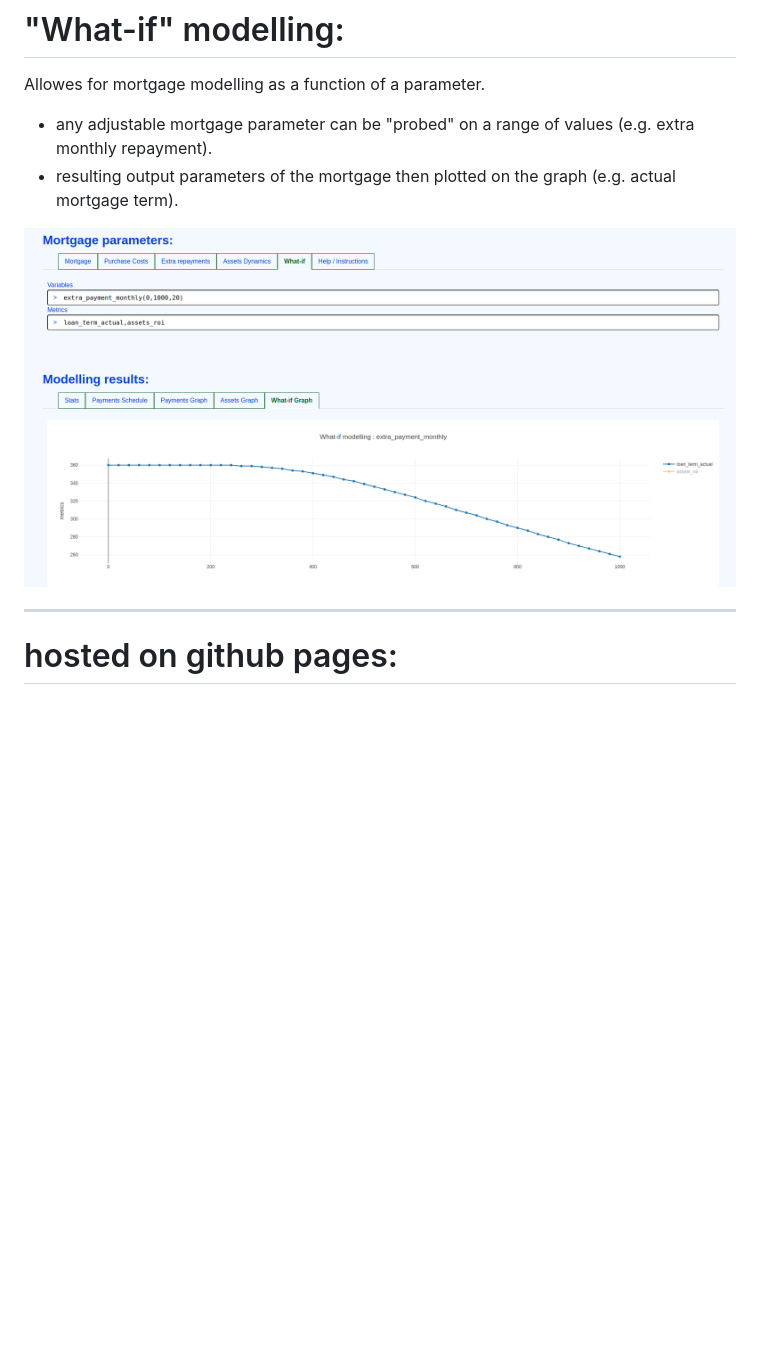
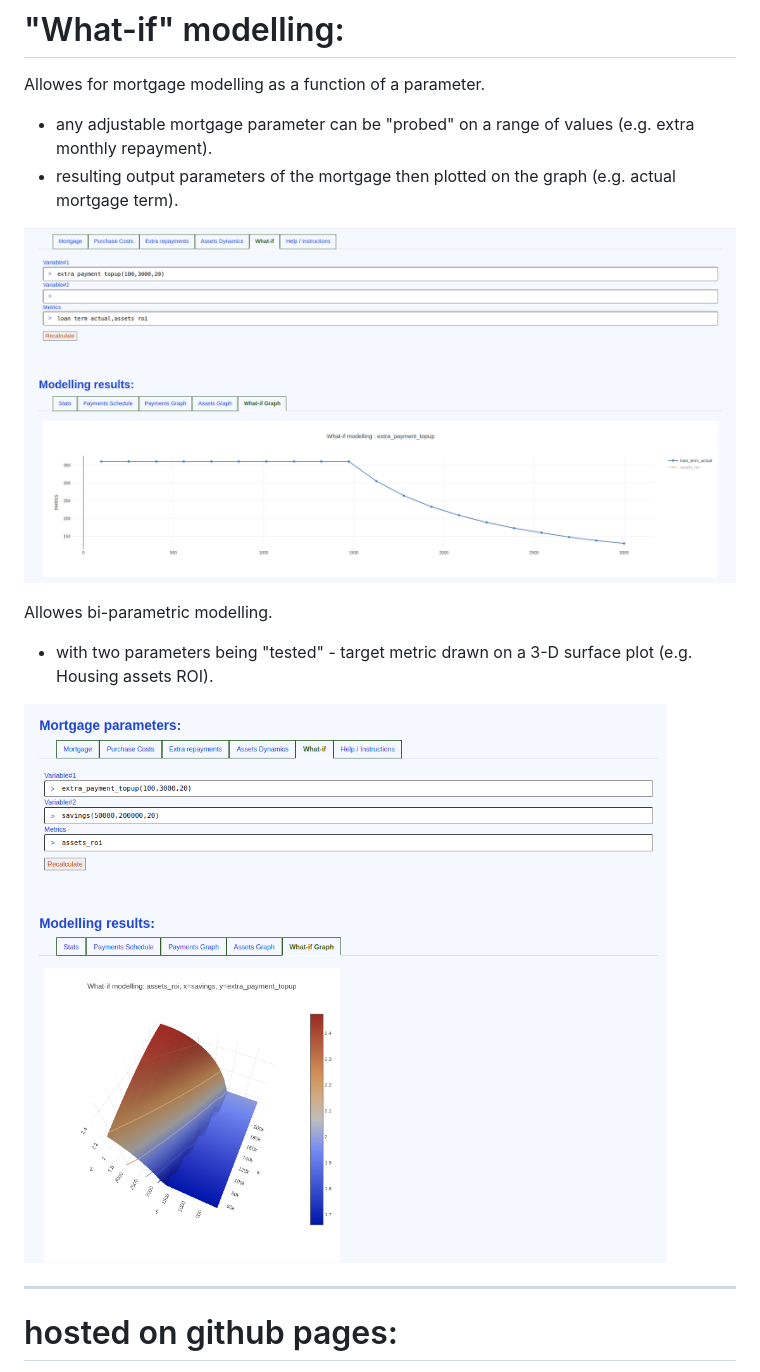
Before and after one commit to r0d1on/mortgage-tool, a Markdown page: README.md, the part around the change. GitHub-like rendering; pictures changed too: images/screenshot-whatif.png, images/screenshot-whatif2.png (added); blank space fills up the shorter version.

```diff
--- a/README.md
+++ b/README.md
@@ -17,7 +17,12 @@ Allowes for mortgage modelling as a function of a parameter.
 * any adjustable mortgage parameter can be "probed" on a range of values (e.g. extra monthly repayment).
 * resulting output parameters of the mortgage then plotted on the graph (e.g. actual mortgage term).
 
-![what-if analysis](images/screenshot-whatif.png)
+![what-if analysis, 2d](images/screenshot-whatif.png)
+
+Allowes bi-parametric modelling.
+* with two parameters being "tested" - target metric drawn on a 3-D surface plot (e.g. Housing assets ROI).
+
+![what-if analysis, 3d](images/screenshot-whatif2.png)
 
 ---
 # hosted on github pages:
```
